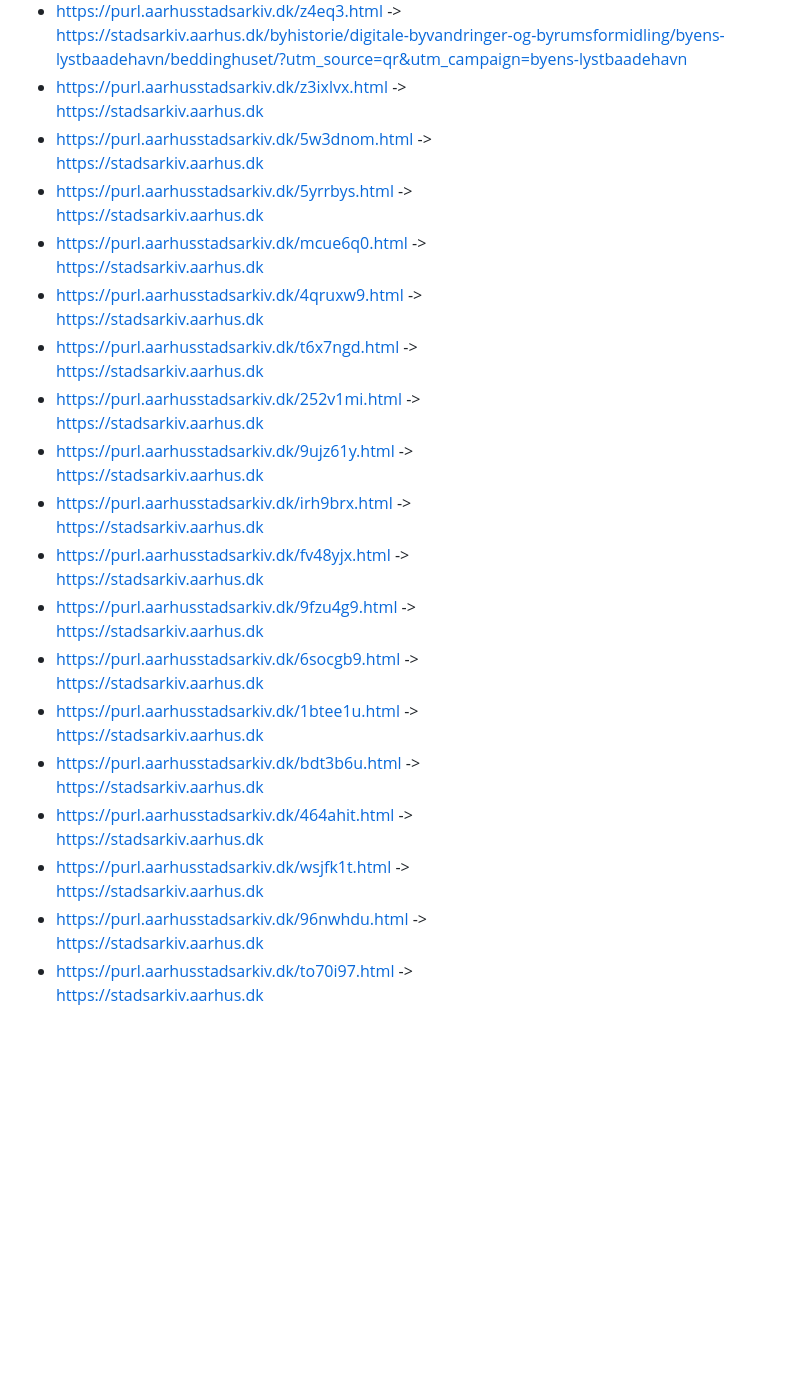
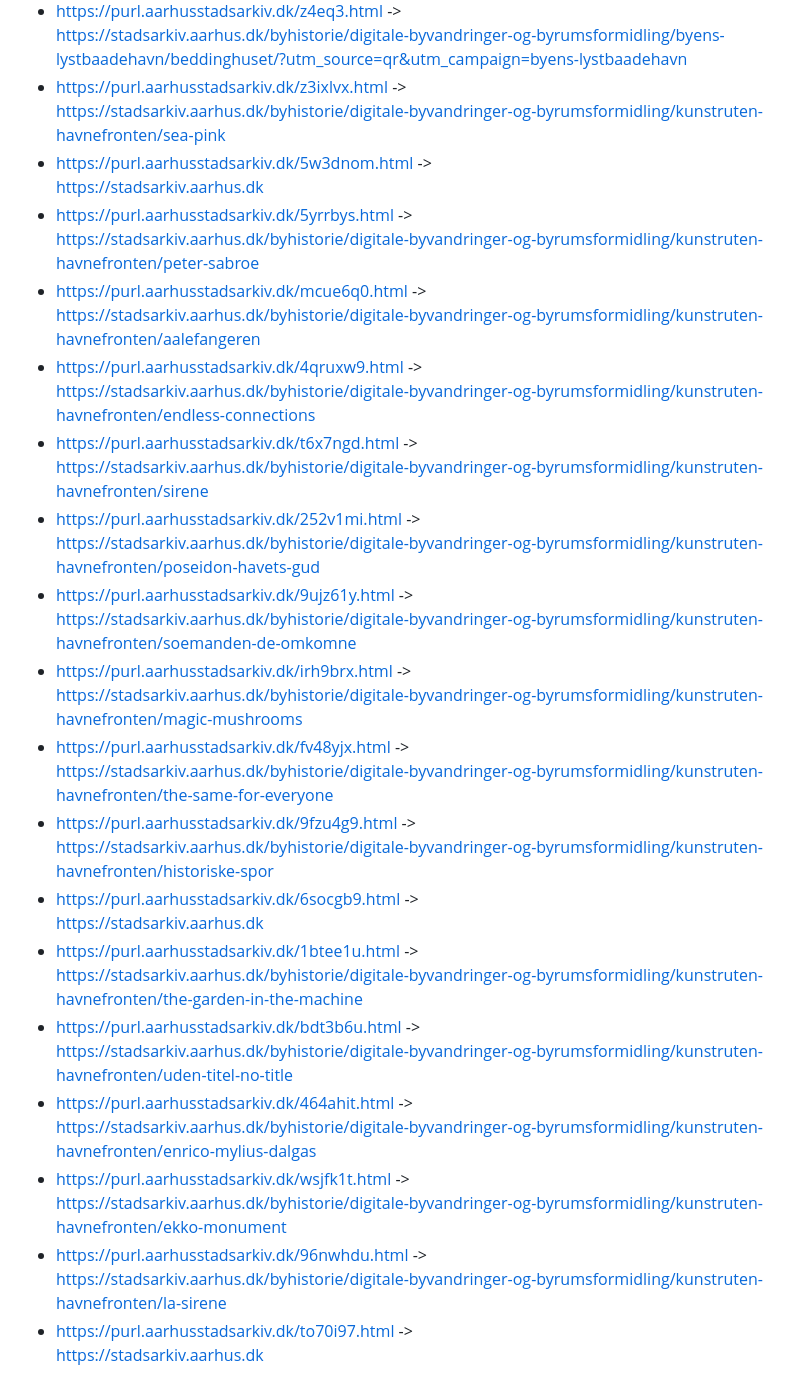
Before and after one commit to aarhusstadsarkiv/permanent-urls, a Markdown page: README.md, the part around the change. GitHub-like rendering; blank space fills up the shorter version.

```diff
--- a/README.md
+++ b/README.md
@@ -109,39 +109,39 @@ You can then give the file names to the person who will print the QR codes.
 * [https://purl.aarhusstadsarkiv.dk/z4eq3.html](https://purl.aarhusstadsarkiv.dk/z4eq3.html) ->
 [https://stadsarkiv.aarhus.dk/byhistorie/digitale-byvandringer-og-byrumsformidling/byens-lystbaadehavn/beddinghuset/?utm_source=qr&utm_campaign=byens-lystbaadehavn](https://stadsarkiv.aarhus.dk/byhistorie/digitale-byvandringer-og-byrumsformidling/byens-lystbaadehavn/beddinghuset/?utm_source=qr&utm_campaign=byens-lystbaadehavn)
 * [https://purl.aarhusstadsarkiv.dk/z3ixlvx.html](https://purl.aarhusstadsarkiv.dk/z3ixlvx.html) ->
-[https://stadsarkiv.aarhus.dk](https://stadsarkiv.aarhus.dk)
+[https://stadsarkiv.aarhus.dk/byhistorie/digitale-byvandringer-og-byrumsformidling/kunstruten-havnefronten/sea-pink](https://stadsarkiv.aarhus.dk/byhistorie/digitale-byvandringer-og-byrumsformidling/kunstruten-havnefronten/sea-pink)
 * [https://purl.aarhusstadsarkiv.dk/5w3dnom.html](https://purl.aarhusstadsarkiv.dk/5w3dnom.html) ->
 [https://stadsarkiv.aarhus.dk](https://stadsarkiv.aarhus.dk)
 * [https://purl.aarhusstadsarkiv.dk/5yrrbys.html](https://purl.aarhusstadsarkiv.dk/5yrrbys.html) ->
-[https://stadsarkiv.aarhus.dk](https://stadsarkiv.aarhus.dk)
+[https://stadsarkiv.aarhus.dk/byhistorie/digitale-byvandringer-og-byrumsformidling/kunstruten-havnefronten/peter-sabroe](https://stadsarkiv.aarhus.dk/byhistorie/digitale-byvandringer-og-byrumsformidling/kunstruten-havnefronten/peter-sabroe)
 * [https://purl.aarhusstadsarkiv.dk/mcue6q0.html](https://purl.aarhusstadsarkiv.dk/mcue6q0.html) ->
-[https://stadsarkiv.aarhus.dk](https://stadsarkiv.aarhus.dk)
+[https://stadsarkiv.aarhus.dk/byhistorie/digitale-byvandringer-og-byrumsformidling/kunstruten-havnefronten/aalefangeren](https://stadsarkiv.aarhus.dk/byhistorie/digitale-byvandringer-og-byrumsformidling/kunstruten-havnefronten/aalefangeren)
 * [https://purl.aarhusstadsarkiv.dk/4qruxw9.html](https://purl.aarhusstadsarkiv.dk/4qruxw9.html) ->
-[https://stadsarkiv.aarhus.dk](https://stadsarkiv.aarhus.dk)
+[https://stadsarkiv.aarhus.dk/byhistorie/digitale-byvandringer-og-byrumsformidling/kunstruten-havnefronten/endless-connections](https://stadsarkiv.aarhus.dk/byhistorie/digitale-byvandringer-og-byrumsformidling/kunstruten-havnefronten/endless-connections)
 * [https://purl.aarhusstadsarkiv.dk/t6x7ngd.html](https://purl.aarhusstadsarkiv.dk/t6x7ngd.html) ->
-[https://stadsarkiv.aarhus.dk](https://stadsarkiv.aarhus.dk)
+[https://stadsarkiv.aarhus.dk/byhistorie/digitale-byvandringer-og-byrumsformidling/kunstruten-havnefronten/sirene](https://stadsarkiv.aarhus.dk/byhistorie/digitale-byvandringer-og-byrumsformidling/kunstruten-havnefronten/sirene)
 * [https://purl.aarhusstadsarkiv.dk/252v1mi.html](https://purl.aarhusstadsarkiv.dk/252v1mi.html) ->
-[https://stadsarkiv.aarhus.dk](https://stadsarkiv.aarhus.dk)
+[https://stadsarkiv.aarhus.dk/byhistorie/digitale-byvandringer-og-byrumsformidling/kunstruten-havnefronten/poseidon-havets-gud](https://stadsarkiv.aarhus.dk/byhistorie/digitale-byvandringer-og-byrumsformidling/kunstruten-havnefronten/poseidon-havets-gud)
 * [https://purl.aarhusstadsarkiv.dk/9ujz61y.html](https://purl.aarhusstadsarkiv.dk/9ujz61y.html) ->
-[https://stadsarkiv.aarhus.dk](https://stadsarkiv.aarhus.dk)
+[https://stadsarkiv.aarhus.dk/byhistorie/digitale-byvandringer-og-byrumsformidling/kunstruten-havnefronten/soemanden-de-omkomne](https://stadsarkiv.aarhus.dk/byhistorie/digitale-byvandringer-og-byrumsformidling/kunstruten-havnefronten/soemanden-de-omkomne)
 * [https://purl.aarhusstadsarkiv.dk/irh9brx.html](https://purl.aarhusstadsarkiv.dk/irh9brx.html) ->
-[https://stadsarkiv.aarhus.dk](https://stadsarkiv.aarhus.dk)
+[https://stadsarkiv.aarhus.dk/byhistorie/digitale-byvandringer-og-byrumsformidling/kunstruten-havnefronten/magic-mushrooms](https://stadsarkiv.aarhus.dk/byhistorie/digitale-byvandringer-og-byrumsformidling/kunstruten-havnefronten/magic-mushrooms)
 * [https://purl.aarhusstadsarkiv.dk/fv48yjx.html](https://purl.aarhusstadsarkiv.dk/fv48yjx.html) ->
-[https://stadsarkiv.aarhus.dk](https://stadsarkiv.aarhus.dk)
+[https://stadsarkiv.aarhus.dk/byhistorie/digitale-byvandringer-og-byrumsformidling/kunstruten-havnefronten/the-same-for-everyone](https://stadsarkiv.aarhus.dk/byhistorie/digitale-byvandringer-og-byrumsformidling/kunstruten-havnefronten/the-same-for-everyone)
 * [https://purl.aarhusstadsarkiv.dk/9fzu4g9.html](https://purl.aarhusstadsarkiv.dk/9fzu4g9.html) ->
-[https://stadsarkiv.aarhus.dk](https://stadsarkiv.aarhus.dk)
+[https://stadsarkiv.aarhus.dk/byhistorie/digitale-byvandringer-og-byrumsformidling/kunstruten-havnefronten/historiske-spor](https://stadsarkiv.aarhus.dk/byhistorie/digitale-byvandringer-og-byrumsformidling/kunstruten-havnefronten/historiske-spor)
 * [https://purl.aarhusstadsarkiv.dk/6socgb9.html](https://purl.aarhusstadsarkiv.dk/6socgb9.html) ->
 [https://stadsarkiv.aarhus.dk](https://stadsarkiv.aarhus.dk)
 * [https://purl.aarhusstadsarkiv.dk/1btee1u.html](https://purl.aarhusstadsarkiv.dk/1btee1u.html) ->
-[https://stadsarkiv.aarhus.dk](https://stadsarkiv.aarhus.dk)
+[https://stadsarkiv.aarhus.dk/byhistorie/digitale-byvandringer-og-byrumsformidling/kunstruten-havnefronten/the-garden-in-the-machine](https://stadsarkiv.aarhus.dk/byhistorie/digitale-byvandringer-og-byrumsformidling/kunstruten-havnefronten/the-garden-in-the-machine)
 * [https://purl.aarhusstadsarkiv.dk/bdt3b6u.html](https://purl.aarhusstadsarkiv.dk/bdt3b6u.html) ->
-[https://stadsarkiv.aarhus.dk](https://stadsarkiv.aarhus.dk)
+[https://stadsarkiv.aarhus.dk/byhistorie/digitale-byvandringer-og-byrumsformidling/kunstruten-havnefronten/uden-titel-no-title](https://stadsarkiv.aarhus.dk/byhistorie/digitale-byvandringer-og-byrumsformidling/kunstruten-havnefronten/uden-titel-no-title)
 * [https://purl.aarhusstadsarkiv.dk/464ahit.html](https://purl.aarhusstadsarkiv.dk/464ahit.html) ->
-[https://stadsarkiv.aarhus.dk](https://stadsarkiv.aarhus.dk)
+[https://stadsarkiv.aarhus.dk/byhistorie/digitale-byvandringer-og-byrumsformidling/kunstruten-havnefronten/enrico-mylius-dalgas](https://stadsarkiv.aarhus.dk/byhistorie/digitale-byvandringer-og-byrumsformidling/kunstruten-havnefronten/enrico-mylius-dalgas)
 * [https://purl.aarhusstadsarkiv.dk/wsjfk1t.html](https://purl.aarhusstadsarkiv.dk/wsjfk1t.html) ->
-[https://stadsarkiv.aarhus.dk](https://stadsarkiv.aarhus.dk)
+[https://stadsarkiv.aarhus.dk/byhistorie/digitale-byvandringer-og-byrumsformidling/kunstruten-havnefronten/ekko-monument](https://stadsarkiv.aarhus.dk/byhistorie/digitale-byvandringer-og-byrumsformidling/kunstruten-havnefronten/ekko-monument)
 * [https://purl.aarhusstadsarkiv.dk/96nwhdu.html](https://purl.aarhusstadsarkiv.dk/96nwhdu.html) ->
-[https://stadsarkiv.aarhus.dk](https://stadsarkiv.aarhus.dk)
+[https://stadsarkiv.aarhus.dk/byhistorie/digitale-byvandringer-og-byrumsformidling/kunstruten-havnefronten/la-sirene](https://stadsarkiv.aarhus.dk/byhistorie/digitale-byvandringer-og-byrumsformidling/kunstruten-havnefronten/la-sirene)
 * [https://purl.aarhusstadsarkiv.dk/to70i97.html](https://purl.aarhusstadsarkiv.dk/to70i97.html) ->
 [https://stadsarkiv.aarhus.dk](https://stadsarkiv.aarhus.dk)
 <!-- End PURLs -->
```
